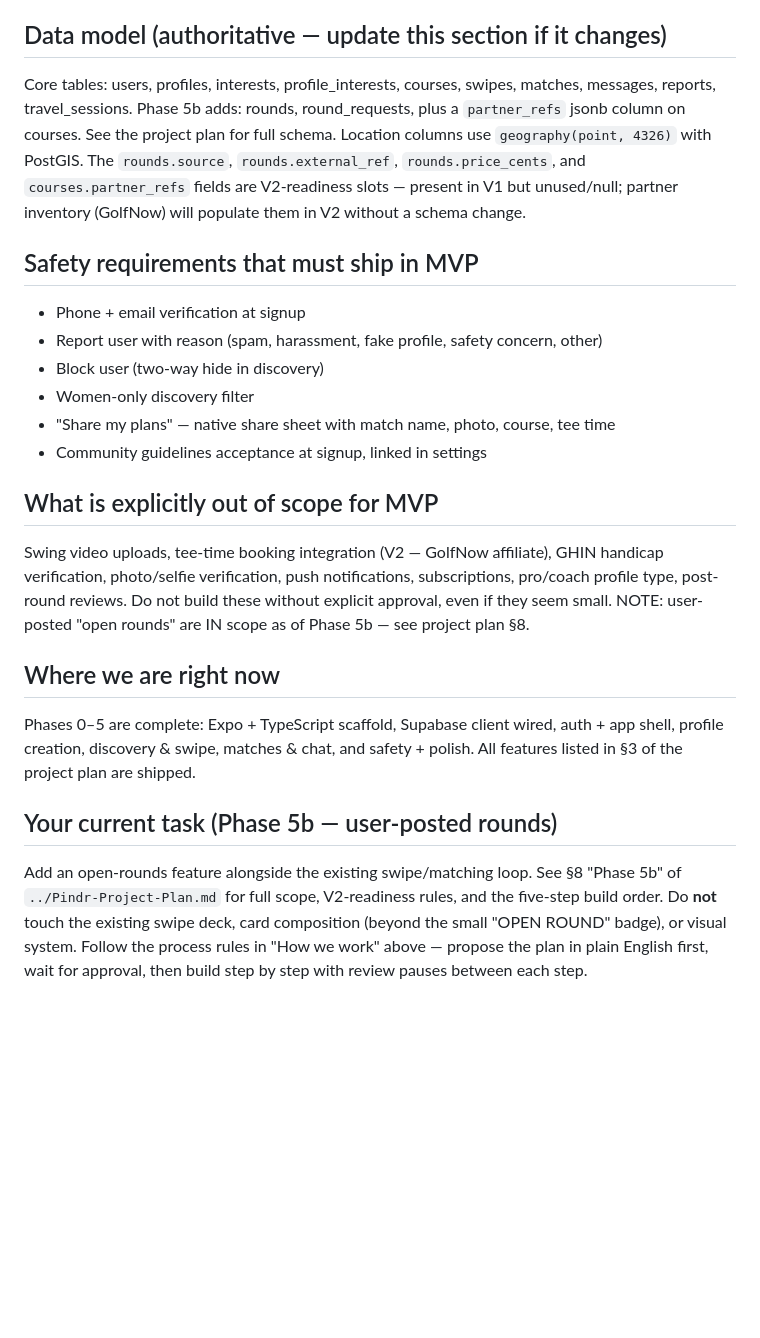
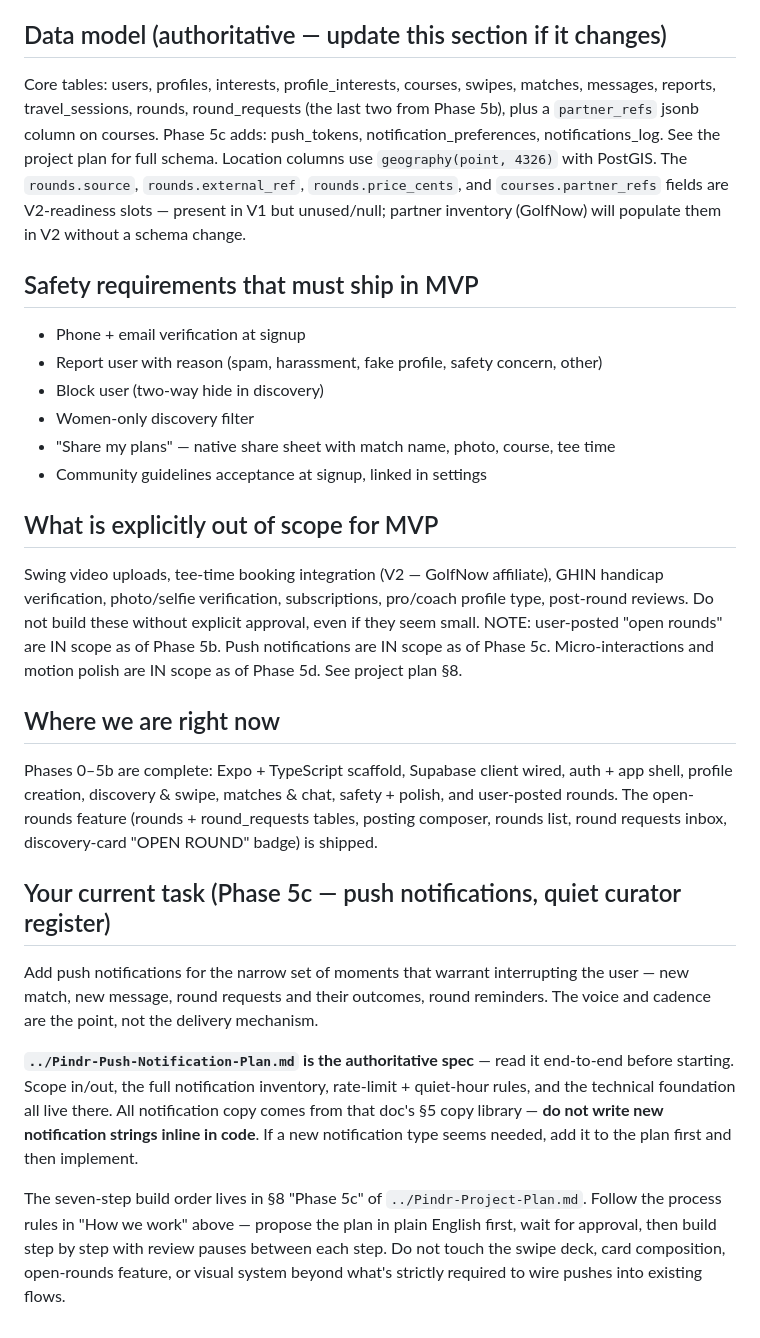
Before and after one commit to obi-coffee/pindr, a Markdown page: CLAUDE.md, the part around the change. Rendered like a GitHub page; blank space fills up the shorter version.

Commit message:
chore: update CLAUDE.md for Phase 5c kickoff

```diff
--- a/CLAUDE.md
+++ b/CLAUDE.md
@@ -55,14 +55,15 @@ variables live in `.env` (gitignored) with the `EXPO_PUBLIC_` prefix.
   specific multiple-choice question rather than guessing.
 
 ## Data model (authoritative — update this section if it changes)
-Core tables: users, profiles, interests, profile_interests, courses, swipes,
-matches, messages, reports, travel_sessions. Phase 5b adds: rounds,
-round_requests, plus a `partner_refs` jsonb column on courses. See the
-project plan for full schema. Location columns use `geography(point, 4326)`
-with PostGIS. The `rounds.source`, `rounds.external_ref`,
-`rounds.price_cents`, and `courses.partner_refs` fields are V2-readiness
-slots — present in V1 but unused/null; partner inventory (GolfNow) will
-populate them in V2 without a schema change.
+Core tables: users, profiles, interests, profile_interests, courses,
+swipes, matches, messages, reports, travel_sessions, rounds,
+round_requests (the last two from Phase 5b), plus a `partner_refs` jsonb
+column on courses. Phase 5c adds: push_tokens, notification_preferences,
+notifications_log. See the project plan for full schema. Location
+columns use `geography(point, 4326)` with PostGIS. The `rounds.source`,
+`rounds.external_ref`, `rounds.price_cents`, and `courses.partner_refs`
+fields are V2-readiness slots — present in V1 but unused/null; partner
+inventory (GolfNow) will populate them in V2 without a schema change.
 
 ## Safety requirements that must ship in MVP
 - Phone + email verification at signup
@@ -76,21 +77,38 @@ populate them in V2 without a schema change.
 
 ## What is explicitly out of scope for MVP
 Swing video uploads, tee-time booking integration (V2 — GolfNow affiliate),
-GHIN handicap verification, photo/selfie verification, push notifications,
-subscriptions, pro/coach profile type, post-round reviews. Do not build
-these without explicit approval, even if they seem small. NOTE: user-posted
-"open rounds" are IN scope as of Phase 5b — see project plan §8.
+GHIN handicap verification, photo/selfie verification, subscriptions,
+pro/coach profile type, post-round reviews. Do not build these without
+explicit approval, even if they seem small. NOTE: user-posted "open
+rounds" are IN scope as of Phase 5b. Push notifications are IN scope as
+of Phase 5c. Micro-interactions and motion polish are IN scope as of
+Phase 5d. See project plan §8.
 
 ## Where we are right now
-Phases 0–5 are complete: Expo + TypeScript scaffold, Supabase client wired,
-auth + app shell, profile creation, discovery & swipe, matches & chat, and
-safety + polish. All features listed in §3 of the project plan are shipped.
+Phases 0–5b are complete: Expo + TypeScript scaffold, Supabase client
+wired, auth + app shell, profile creation, discovery & swipe, matches &
+chat, safety + polish, and user-posted rounds. The open-rounds feature
+(rounds + round_requests tables, posting composer, rounds list, round
+requests inbox, discovery-card "OPEN ROUND" badge) is shipped.
 
-## Your current task (Phase 5b — user-posted rounds)
-Add an open-rounds feature alongside the existing swipe/matching loop. See
-§8 "Phase 5b" of `../Pindr-Project-Plan.md` for full scope, V2-readiness
-rules, and the five-step build order. Do **not** touch the existing swipe
-deck, card composition (beyond the small "OPEN ROUND" badge), or visual
-system. Follow the process rules in "How we work" above — propose the
-plan in plain English first, wait for approval, then build step by step
-with review pauses between each step.
+## Your current task (Phase 5c — push notifications, quiet curator register)
+Add push notifications for the narrow set of moments that warrant
+interrupting the user — new match, new message, round requests and
+their outcomes, round reminders. The voice and cadence are the point,
+not the delivery mechanism.
+
+**`../Pindr-Push-Notification-Plan.md` is the authoritative spec** —
+read it end-to-end before starting. Scope in/out, the full notification
+inventory, rate-limit + quiet-hour rules, and the technical foundation
+all live there. All notification copy comes from that doc's §5 copy
+library — **do not write new notification strings inline in code**.
+If a new notification type seems needed, add it to the plan first and
+then implement.
+
+The seven-step build order lives in §8 "Phase 5c" of
+`../Pindr-Project-Plan.md`. Follow the process rules in "How we work"
+above — propose the plan in plain English first, wait for approval,
+then build step by step with review pauses between each step. Do not
+touch the swipe deck, card composition, open-rounds feature, or visual
+system beyond what's strictly required to wire pushes into existing
+flows.
```
